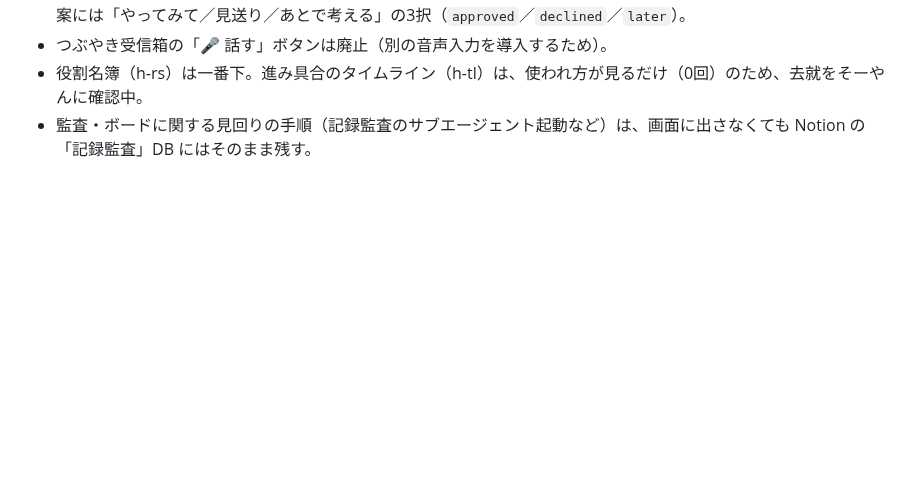
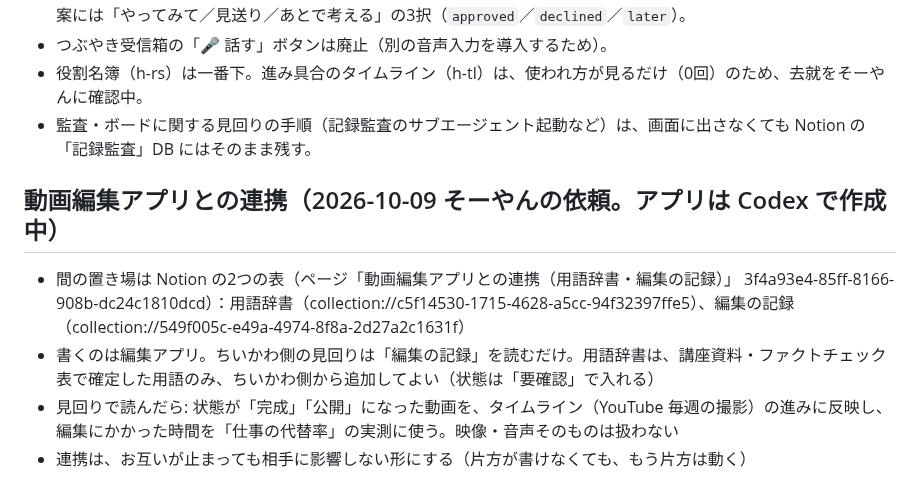
Before and after one commit to Soyan3355-ui/my-context, a Markdown page: chiikawa-village/RUNBOOK.md, the part around the change. Drawn GitHub-style; blank space fills up the shorter version.

Commit message:
動画編集アプリ連携の置き場（用語辞書・編集の記録）の手順をRUNBOOKに追加
Co-Authored-By: Claude Sonnet 5.5 <noreply@anthropic.com>
Claude-Session: https://claude.ai/code/session_01BBqMqxsuUYKqurFPZjMSFC

```diff
--- a/chiikawa-village/RUNBOOK.md
+++ b/chiikawa-village/RUNBOOK.md
@@ -604,3 +604,9 @@ Agent ツールで general-purpose のサブエージェントを起動し、次
 - つぶやき受信箱の「🎤 話す」ボタンは廃止（別の音声入力を導入するため）。
 - 役割名簿（h-rs）は一番下。進み具合のタイムライン（h-tl）は、使われ方が見るだけ（0回）のため、去就をそーやんに確認中。
 - 監査・ボードに関する見回りの手順（記録監査のサブエージェント起動など）は、画面に出さなくても Notion の「記録監査」DB にはそのまま残す。
+
+## 動画編集アプリとの連携（2026-10-09 そーやんの依頼。アプリは Codex で作成中）
+- 間の置き場は Notion の2つの表（ページ「動画編集アプリとの連携（用語辞書・編集の記録）」 3f4a93e4-85ff-8166-908b-dc24c1810dcd）：用語辞書（collection://c5f14530-1715-4628-a5cc-94f32397ffe5）、編集の記録（collection://549f005c-e49a-4974-8f8a-2d27a2c1631f）
+- 書くのは編集アプリ。ちいかわ側の見回りは「編集の記録」を読むだけ。用語辞書は、講座資料・ファクトチェック表で確定した用語のみ、ちいかわ側から追加してよい（状態は「要確認」で入れる）
+- 見回りで読んだら: 状態が「完成」「公開」になった動画を、タイムライン（YouTube 毎週の撮影）の進みに反映し、編集にかかった時間を「仕事の代替率」の実測に使う。映像・音声そのものは扱わない
+- 連携は、お互いが止まっても相手に影響しない形にする（片方が書けなくても、もう片方は動く）
```
